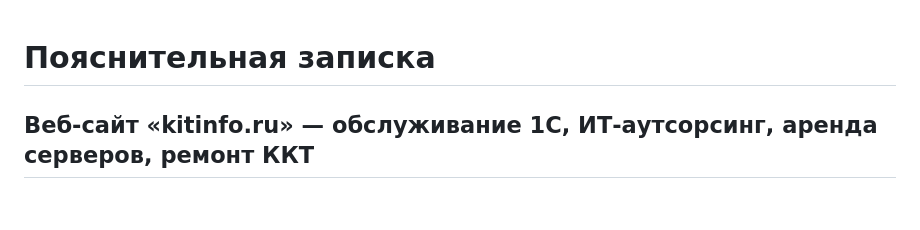
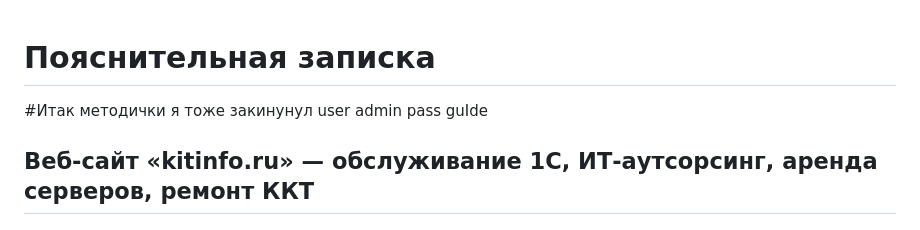
Before and after one commit to Drem-link/infovkit, a Markdown page: kitinfo/README.md, the part around the change. Rendered like a GitHub page.

```diff
--- a/kitinfo/README.md
+++ b/kitinfo/README.md
@@ -1,4 +1,5 @@
 # Пояснительная записка
+#Итак методички я тоже закинунул user admin pass guIde
 ## Веб-сайт «kitinfo.ru» — обслуживание 1С, ИТ-аутсорсинг, аренда серверов, ремонт ККТ
 
 ---
```
